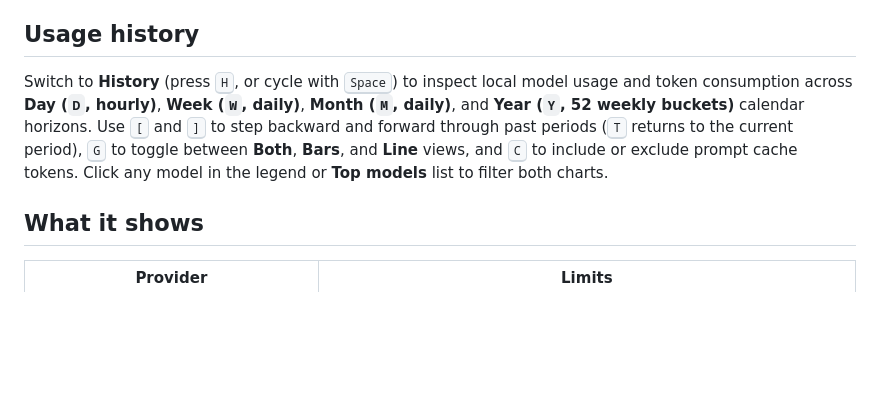
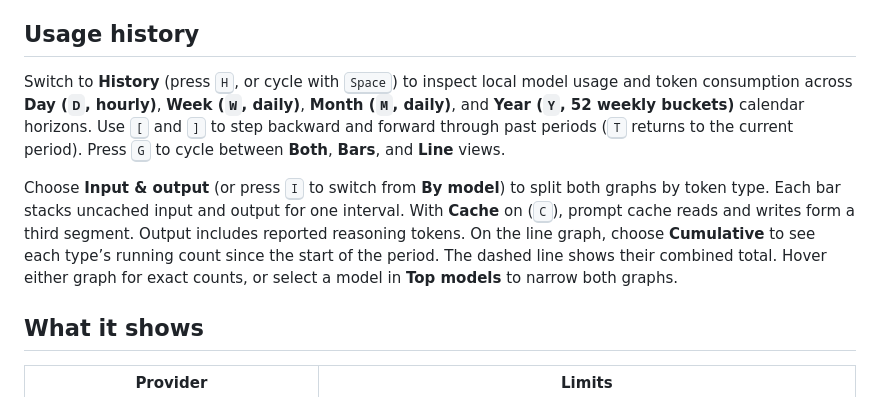
Before and after one commit to EMRahman/herdr-usage-monitor, a Markdown page: README.md, the part around one of its changes. Rendered like a GitHub page; blank space fills up the shorter version.

Commit message:
Split usage history graphs by token type

```diff
--- a/README.md
+++ b/README.md
@@ -68,7 +68,9 @@ Upgrading from the JSONL version starts a fresh chart history in `history.sqlite
 
 ## Usage history
 
-Switch to **History** (press <kbd>H</kbd>, or cycle with <kbd>Space</kbd>) to inspect local model usage and token consumption across **Day (`D`, hourly)**, **Week (`W`, daily)**, **Month (`M`, daily)**, and **Year (`Y`, 52 weekly buckets)** calendar horizons. Use <kbd>[</kbd> and <kbd>]</kbd> to step backward and forward through past periods (<kbd>T</kbd> returns to the current period), <kbd>G</kbd> to toggle between **Both**, **Bars**, and **Line** views, and <kbd>C</kbd> to include or exclude prompt cache tokens. Click any model in the legend or **Top models** list to filter both charts.
+Switch to **History** (press <kbd>H</kbd>, or cycle with <kbd>Space</kbd>) to inspect local model usage and token consumption across **Day (`D`, hourly)**, **Week (`W`, daily)**, **Month (`M`, daily)**, and **Year (`Y`, 52 weekly buckets)** calendar horizons. Use <kbd>[</kbd> and <kbd>]</kbd> to step backward and forward through past periods (<kbd>T</kbd> returns to the current period). Press <kbd>G</kbd> to cycle between **Both**, **Bars**, and **Line** views.
+
+Choose **Input & output** (or press <kbd>I</kbd> to switch from **By model**) to split both graphs by token type. Each bar stacks uncached input and output for one interval. With **Cache** on (<kbd>C</kbd>), prompt cache reads and writes form a third segment. Output includes reported reasoning tokens. On the line graph, choose **Cumulative** to see each type’s running count since the start of the period. The dashed line shows their combined total. Hover either graph for exact counts, or select a model in **Top models** to narrow both graphs.
 
 ## What it shows
 
```
Also changed, not shown: other parts of README.md (+1 -1 lines), herdr-app/RECIPE.md (+3 -1 lines), docs/herdr-app-historical.png, 5 other files.
